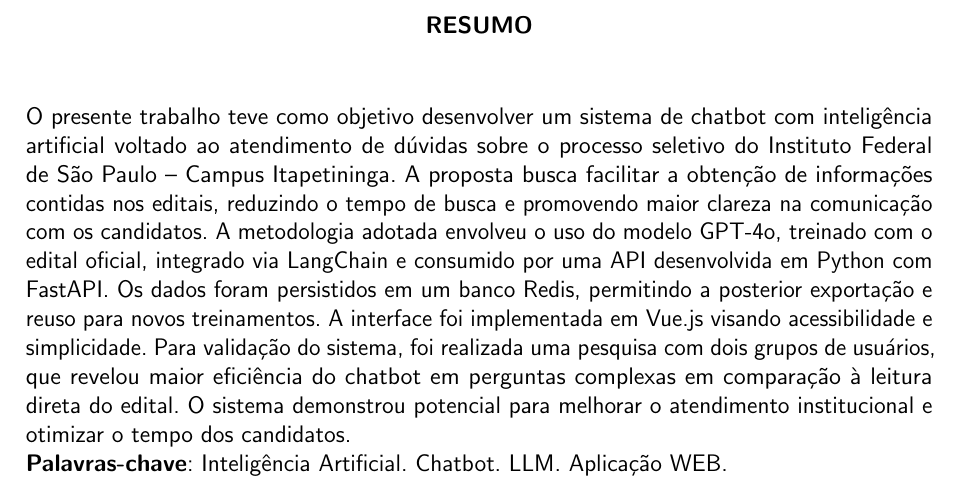
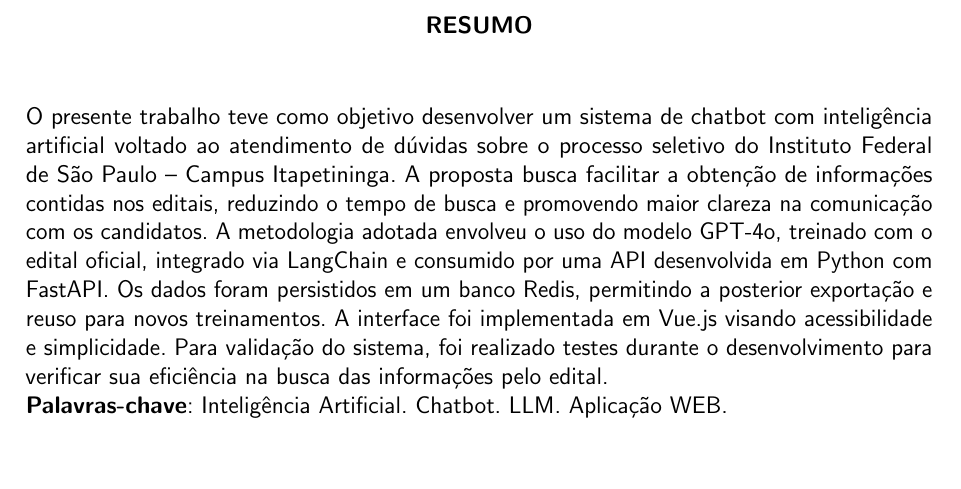
Before and after one commit to Almeedus/ChatIF-doc, a LaTeX thesis (utfpr-tcc.tex, which reads estrutura/pre-textuais/resumo.tex): part of page 6 of 41, cut so that both start at the same text, the shorter picture padded with empty space. Compiled offline with pdfLaTeX.

Commit message:
Atualização do Resumo

```diff
--- a/estrutura/pre-textuais/resumo.tex
+++ b/estrutura/pre-textuais/resumo.tex
@@ -20,10 +20,8 @@ oficial, integrado via LangChain e consumido por uma API desenvolvida em Python
 com FastAPI. Os dados foram persistidos em um banco Redis, permitindo a
 posterior exportação e reuso para novos treinamentos. A interface foi
 implementada em Vue.js visando acessibilidade e simplicidade. Para validação
-do sistema, foi realizada uma pesquisa com dois grupos de usuários, que revelou
-maior eficiência do chatbot em perguntas complexas em comparação à leitura
-direta do edital. O sistema demonstrou potencial para melhorar o atendimento
-institucional e otimizar o tempo dos candidatos.
+do sistema, foi realizado testes durante o desenvolvimento para verificar sua
+eficiência na busca das informações pelo edital.
 
 \textbf{Palavras-chave}: Inteligência Artificial. Chatbot. LLM. Aplicação WEB.
 
```
